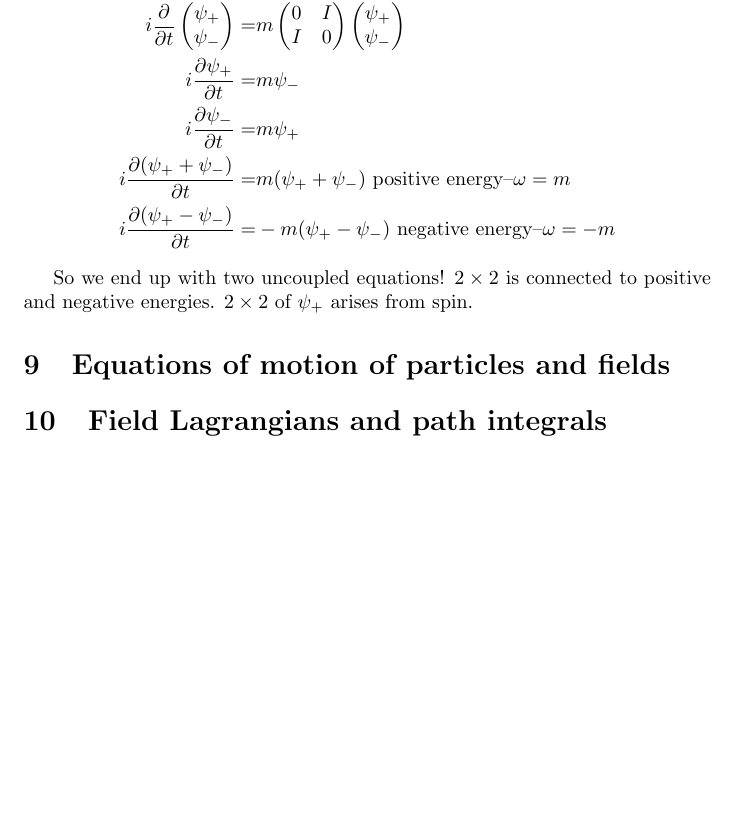
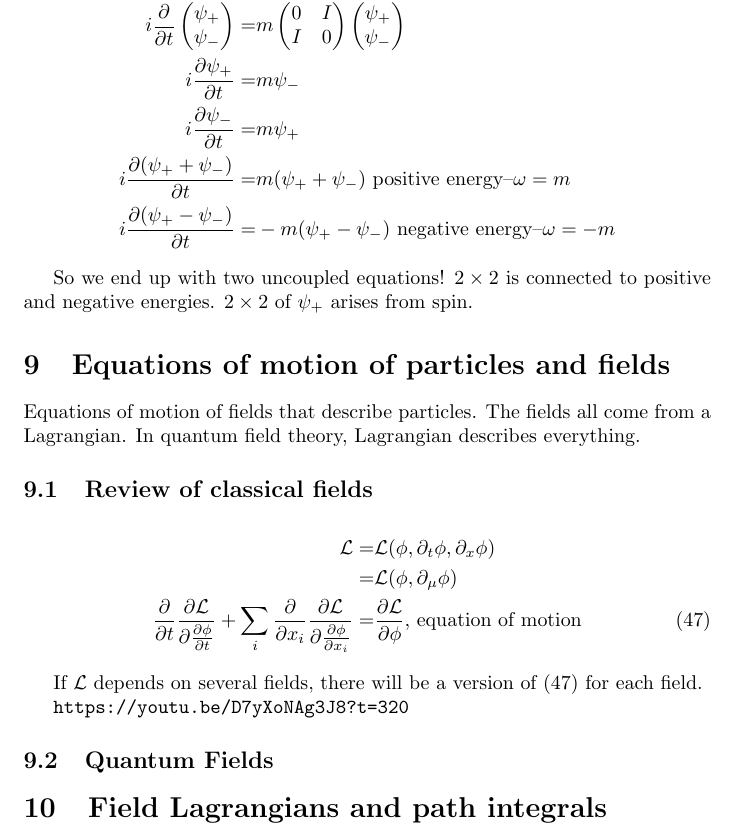
Before and after one commit to weka511/complexity, a LaTeX paper (tm/particles1.tex): part of page 29 of 29, cut so that both start at the same text, the shorter picture padded with empty space. Compiled offline with pdfLaTeX.

Commit message:
Started Lecture 9

```diff
--- a/tm/particles1.tex
+++ b/tm/particles1.tex
@@ -1069,8 +1069,23 @@ i \frac{\partial (\psi_+-\psi_-)}{\partial t} =&   -m (\psi_+-\psi_-) \text{ neg
 So we end up with two uncoupled equations! $2\times2$ is connected to positive and negative energies. $2\times2$ of $\psi_+$ arises from spin.
 
 
+\section{Equations of motion of particles and fields}
 
-\section{Equations of motion of particles and fields}
+Equations of motion of fields that describe  particles. The fields all come from a Lagrangian. In quantum field theory, Lagrangian describes everything.
+
+\subsection{Review of classical fields}
+
+\begin{align*}
+\mathcal{L}=& \mathcal{L}(\phi,\partial_t \phi, \partial_x \phi)\\
+=&\mathcal{L}(\phi,\partial_{\mu} \phi)\\
+\frac{\partial}{\partial t} \frac{\partial \mathcal{L}}{\partial \frac{\partial \phi}{\partial t}}+\sum_i \frac{\partial}{\partial x_i} \frac{\partial \mathcal{L}}{\partial \frac{\partial \phi}{\partial x_i}}=&\frac{\partial \mathcal{L}}{\partial \phi} \text{, equation of motion} \numberthis \label{eq:lagrange}
+\end{align*}
+
+If $\mathcal{L}$ depends on several fields, there will be a version of (\ref{eq:lagrange})  for each field.
+
+\url{https://youtu.be/D7yXoNAg3J8?t=320}
+
+\subsection{Quantum Fields}
 
 \section{Field Lagrangians and path integrals}
 
```
